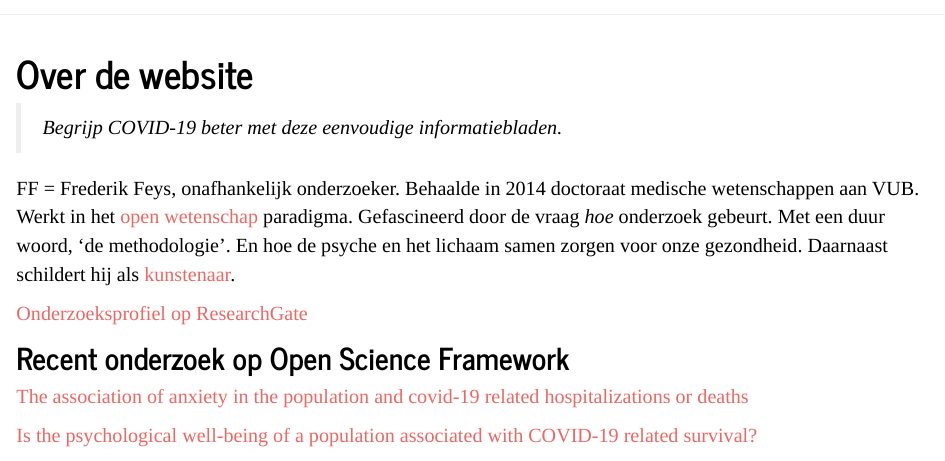
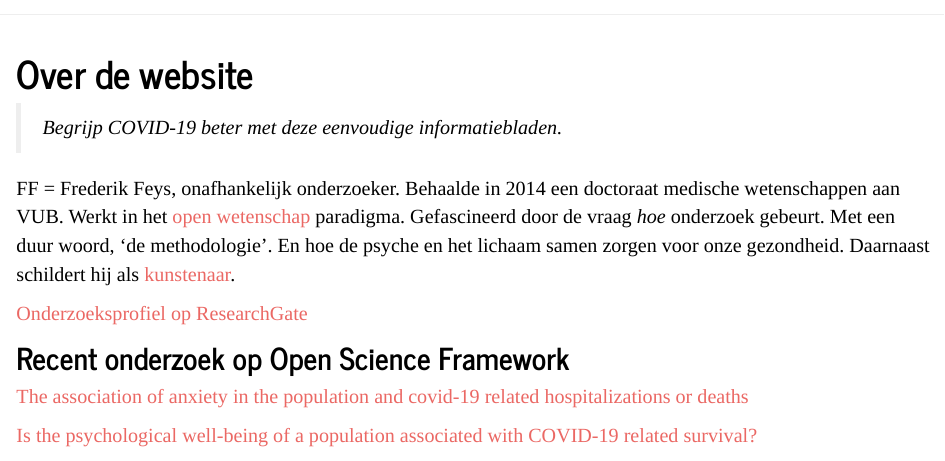
Before and after one commit to science-labs-f/covid-infosheets, an R Markdown document (about.Rmd): the page in a window 1100 px wide, from its top. Rendered offline with R 4.5, knitr and Pandoc, with nearby package versions.

Commit message:
About aangepast

```diff
--- a/about.Rmd
+++ b/about.Rmd
@@ -4,7 +4,7 @@ title: "Over de website"
 
 > Begrijp COVID-19 beter met deze eenvoudige informatiebladen.
 
-FF = Frederik Feys, onafhankelijk onderzoeker. Behaalde in 2014 doctoraat medische wetenschappen aan VUB. Werkt in het [open wetenschap](https://www.demorgen.be/nieuws/open-wetenschap-als-medicijn~b1b67736) paradigma. Gefascineerd door de vraag _hoe_ onderzoek gebeurt. Met een duur woord, 'de methodologie'. En hoe de psyche en het lichaam samen zorgen voor onze gezondheid. Daarnaast schildert hij als [kunstenaar](https://frederikfeys.be).
+FF = Frederik Feys, onafhankelijk onderzoeker. Behaalde in 2014 een doctoraat medische wetenschappen aan VUB. Werkt in het [open wetenschap](https://www.demorgen.be/nieuws/open-wetenschap-als-medicijn~b1b67736) paradigma. Gefascineerd door de vraag _hoe_ onderzoek gebeurt. Met een duur woord, 'de methodologie'. En hoe de psyche en het lichaam samen zorgen voor onze gezondheid. Daarnaast schildert hij als [kunstenaar](https://frederikfeys.be).
 
 [Onderzoeksprofiel op ResearchGate](https://www.researchgate.net/profile/Frederik_Feys)
 
```
